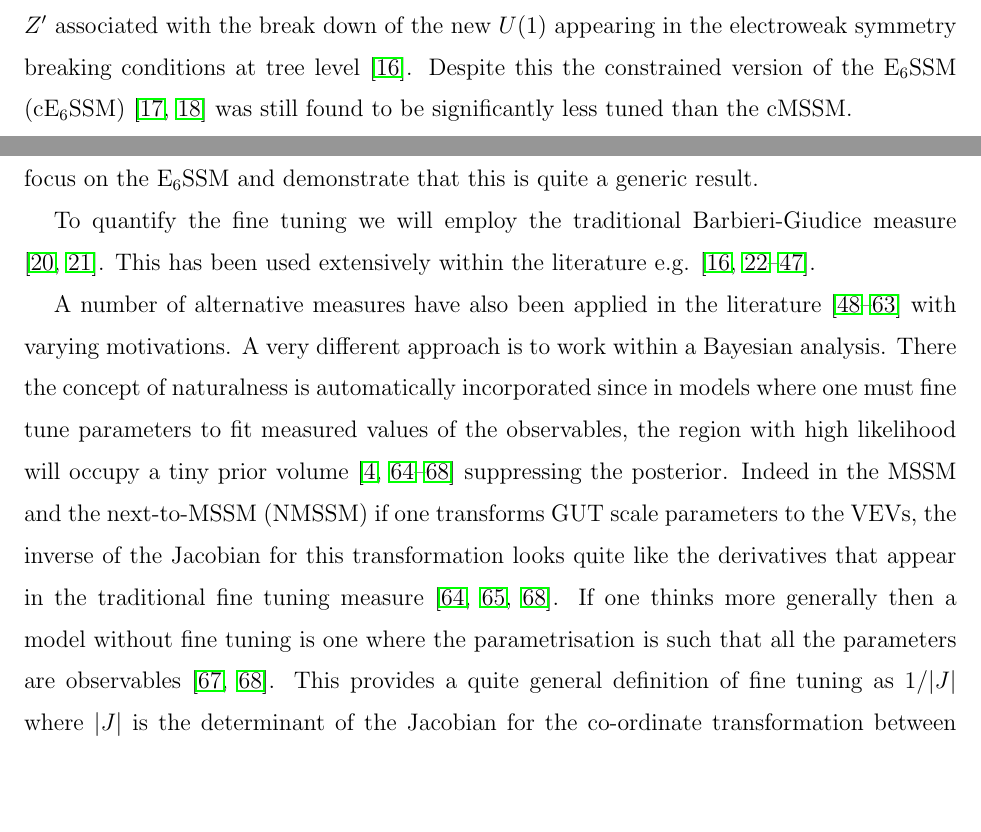
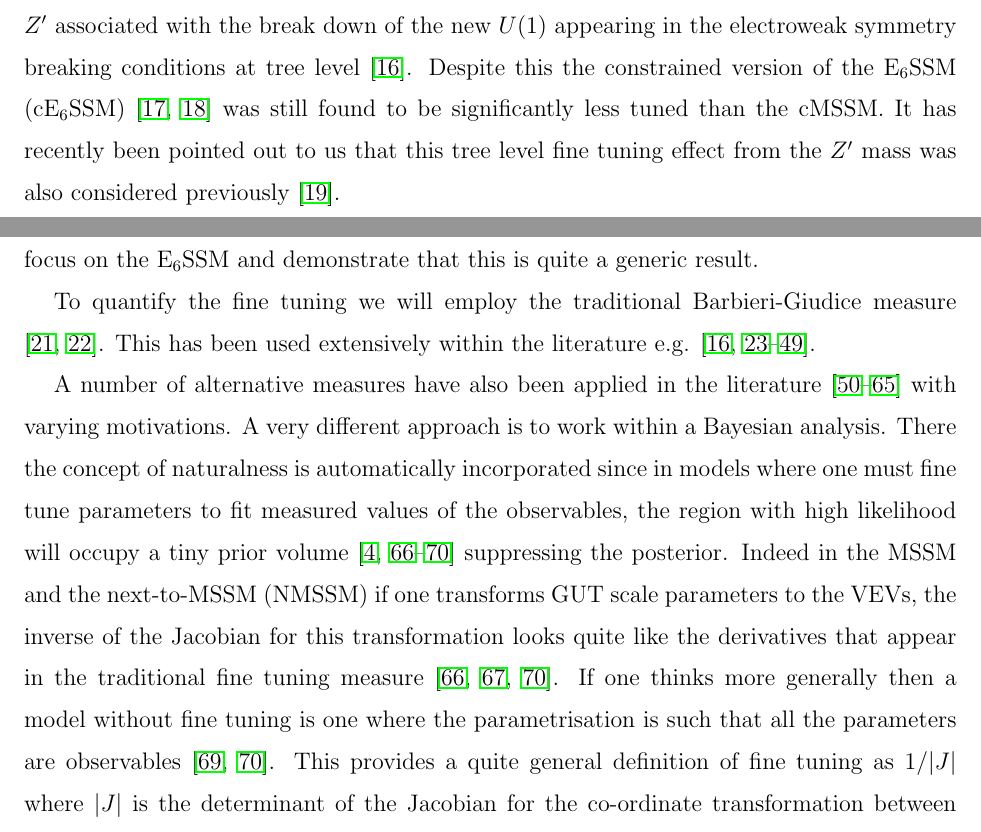
Before and after one commit to azedarach/E6SSM-Tuning, a LaTeX paper (paper/e6ssm-tuning-paper.tex): two parts of pages 2 and 4 of 60, joined at a grey line, cut so that both start at the same text, the shorter picture padded with empty space. Compiled offline with pdfLaTeX.

Commit message:
add old references we missed.

```diff
--- a/paper/e6ssm-tuning-paper.tex
+++ b/paper/e6ssm-tuning-paper.tex
@@ -121,15 +121,17 @@ $U(1)$ extensions of the MSSM provide a very elegant solution to this
 $\mu$-problem \cite{Fayet:1977yc, Kim:1983dt, Suematsu:1994qm,
   Cvetic:1995rj, Cvetic:1996mf, Jain:1995cb, Nir:1995bu,
   Cvetic:1997ky} and also raise the Higgs mass with new $F$- and
-$D$-terms.  Nonetheless, as was recently demonstrated in the context of
-the exceptional supersymmetric standard model (E$_6$SSM)
+$D$-terms.  Nonetheless, as was recently demonstrated in the context
+of the exceptional supersymmetric standard model (E$_6$SSM)
 \cite{King:2005jy, King:2005my, Athron:2010zz}, such models can still
 suffer from naturalness problems with the mass of the new $Z^\prime$
 associated with the break down of the new $U(1)$ appearing in the
-electroweak symmetry breaking conditions at tree level \cite{Athron:2013ipa}.
-Despite this the constrained version of the E$_6$SSM (cE$_6$SSM)
-\cite{Athron:2009ue, Athron:2009bs} was still found to be significantly
-less tuned than the cMSSM.
+electroweak symmetry breaking conditions at tree level
+\cite{Athron:2013ipa}.  Despite this the constrained version of the
+E$_6$SSM (cE$_6$SSM) \cite{Athron:2009ue, Athron:2009bs} was still
+found to be significantly less tuned than the cMSSM.  It has recently
+been pointed out to us that this tree level fine tuning effect from
+the $Z^\prime$ mass was also considered previously \cite{Drees:1985js}.
 
 However this comparison of fine tuning depends crucially upon the
 assumptions of these gravity mediated SUSY breaking motivated
@@ -194,7 +196,8 @@ Feng:1999zg, Allanach:2000ii, Dermisek:2005ar, Barbieri:2005kf,
   Allanach:2006jc, Gripaios:2006nn, Dermisek:2006py, Barbieri:2006dq,
   Kobayashi:2006fh, Perelstein:2012qg, Antusch:2012gv,Cheng:2012pe,
   CahillRowley:2012rv, Ross:2012nr, Basak:2012bd, Kang:2012sy,
-Athron:2013ipa,Miller:2013jra, Binjonaid:2014oga, Miller:2014jza}.
+  Athron:2013ipa, Boehm:2013qva, Miller:2013jra, Binjonaid:2014oga,
+  Miller:2014jza}.
 
 A number of alternative measures have also been applied in the
 literature \cite{Anderson:1994dz, Anderson:1994tr, Anderson:1995cp,
```
Lines whose indentation alone changed are shown as unchanged.
